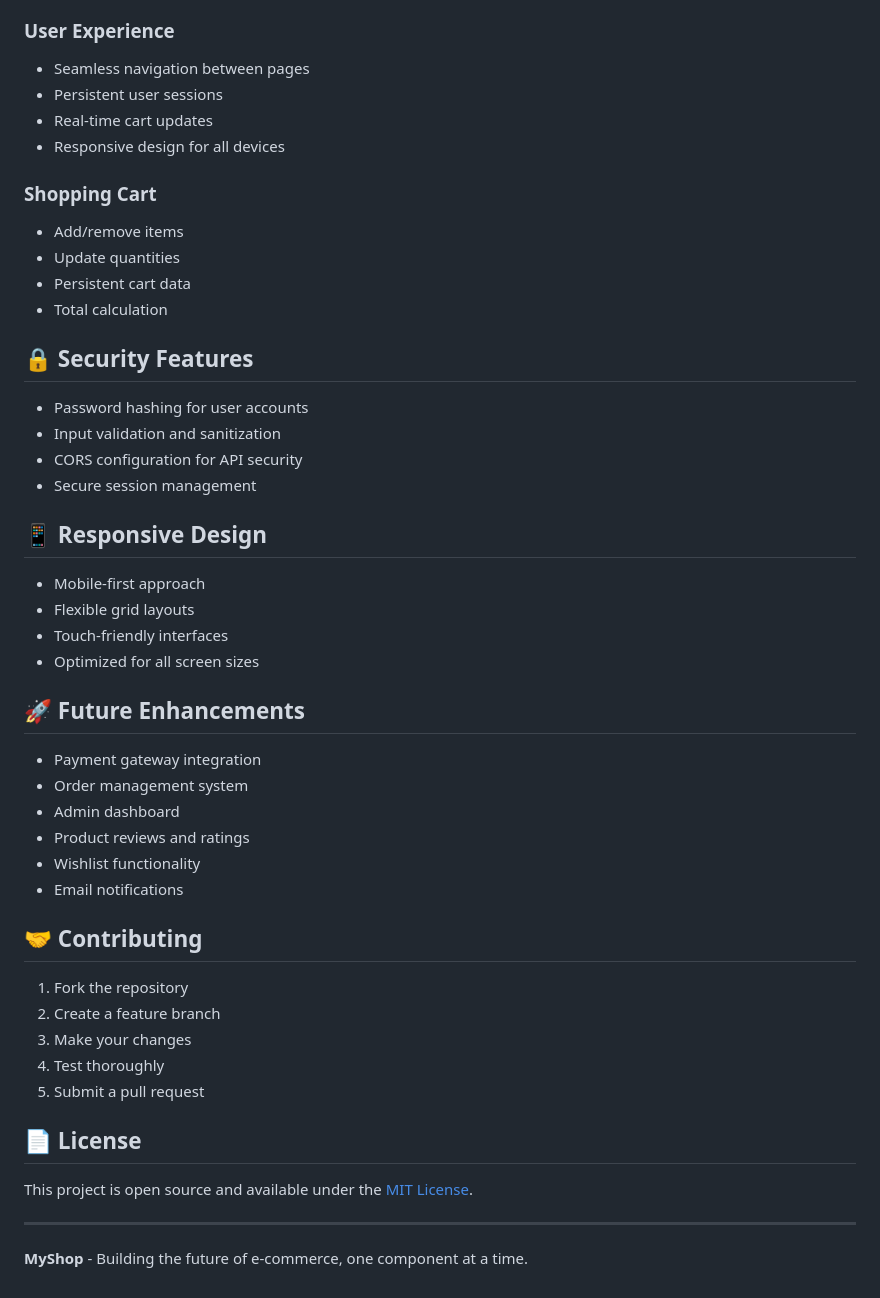
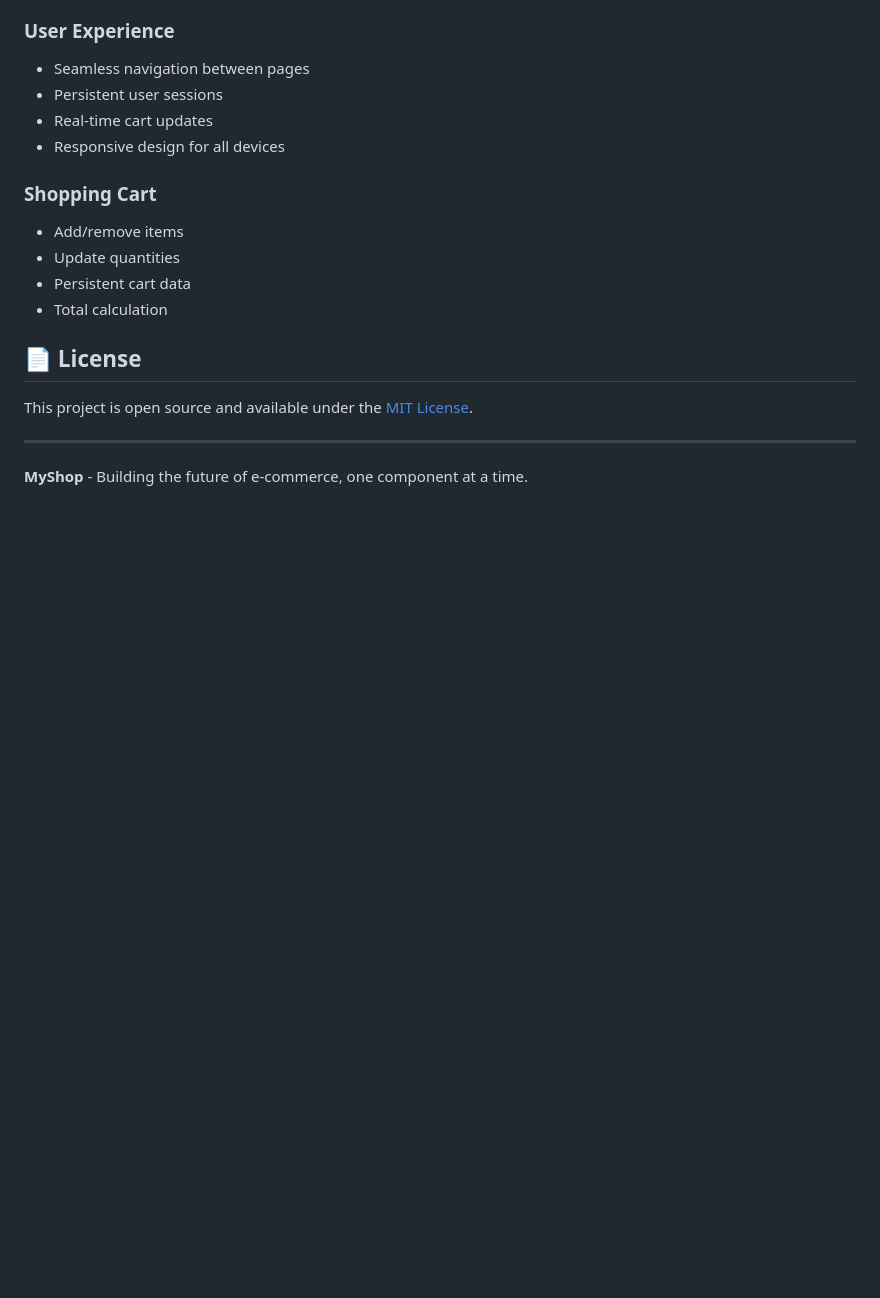
Before and after one commit to zeqingwang/MyShop, a Markdown page: README.MD, the part around the change. Drawn GitHub-style; blank space fills up the shorter version.

```diff
--- a/README.MD
+++ b/README.MD
@@ -155,33 +155,6 @@ The application requires the following tables:
 - Persistent cart data
 - Total calculation
 
-## 🔒 Security Features
-- Password hashing for user accounts
-- Input validation and sanitization
-- CORS configuration for API security
-- Secure session management
-
-## 📱 Responsive Design
-- Mobile-first approach
-- Flexible grid layouts
-- Touch-friendly interfaces
-- Optimized for all screen sizes
-
-## 🚀 Future Enhancements
-- Payment gateway integration
-- Order management system
-- Admin dashboard
-- Product reviews and ratings
-- Wishlist functionality
-- Email notifications
-
-## 🤝 Contributing
-1. Fork the repository
-2. Create a feature branch
-3. Make your changes
-4. Test thoroughly
-5. Submit a pull request
-
 ## 📄 License
 This project is open source and available under the [MIT License](LICENSE).
 
```
